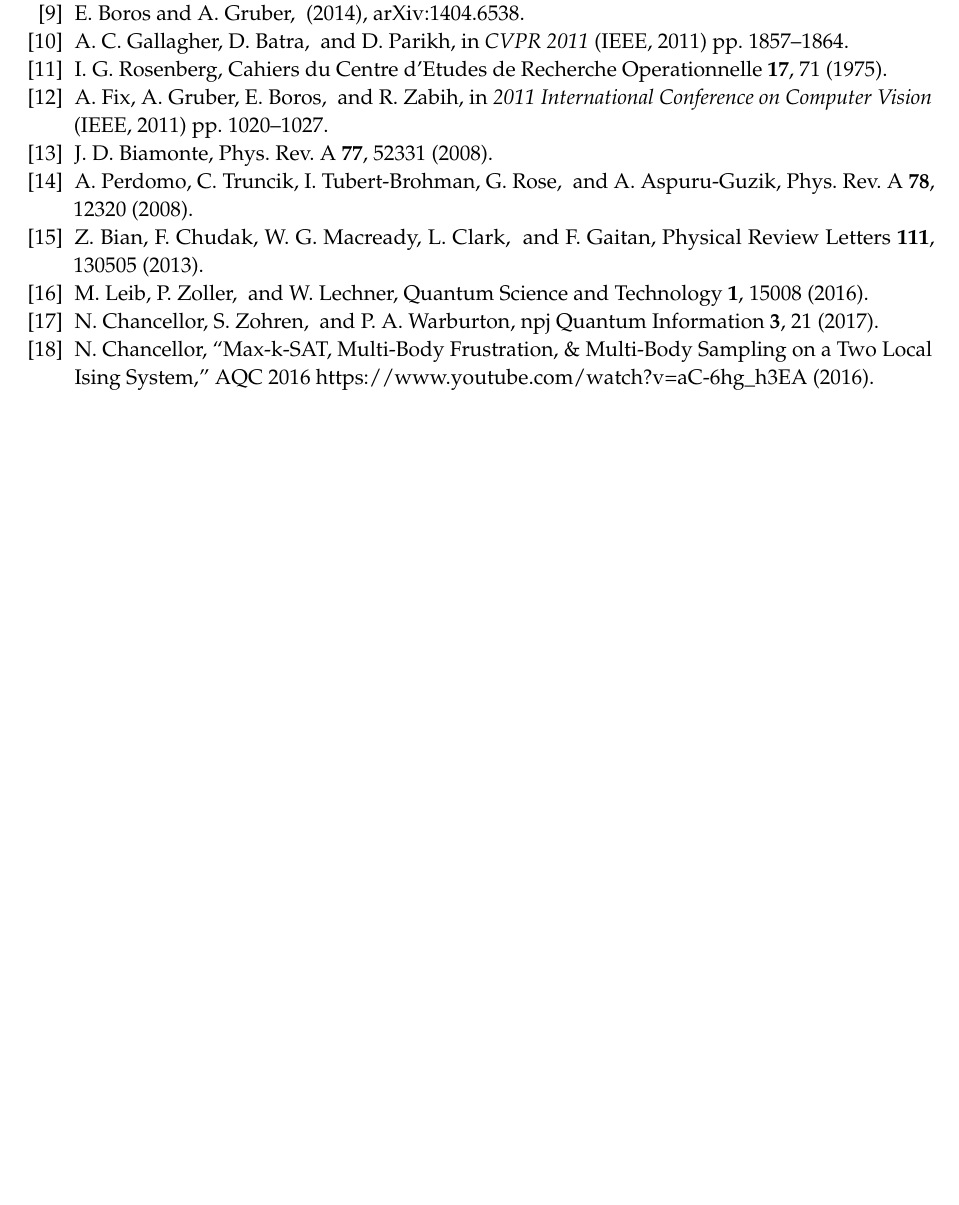
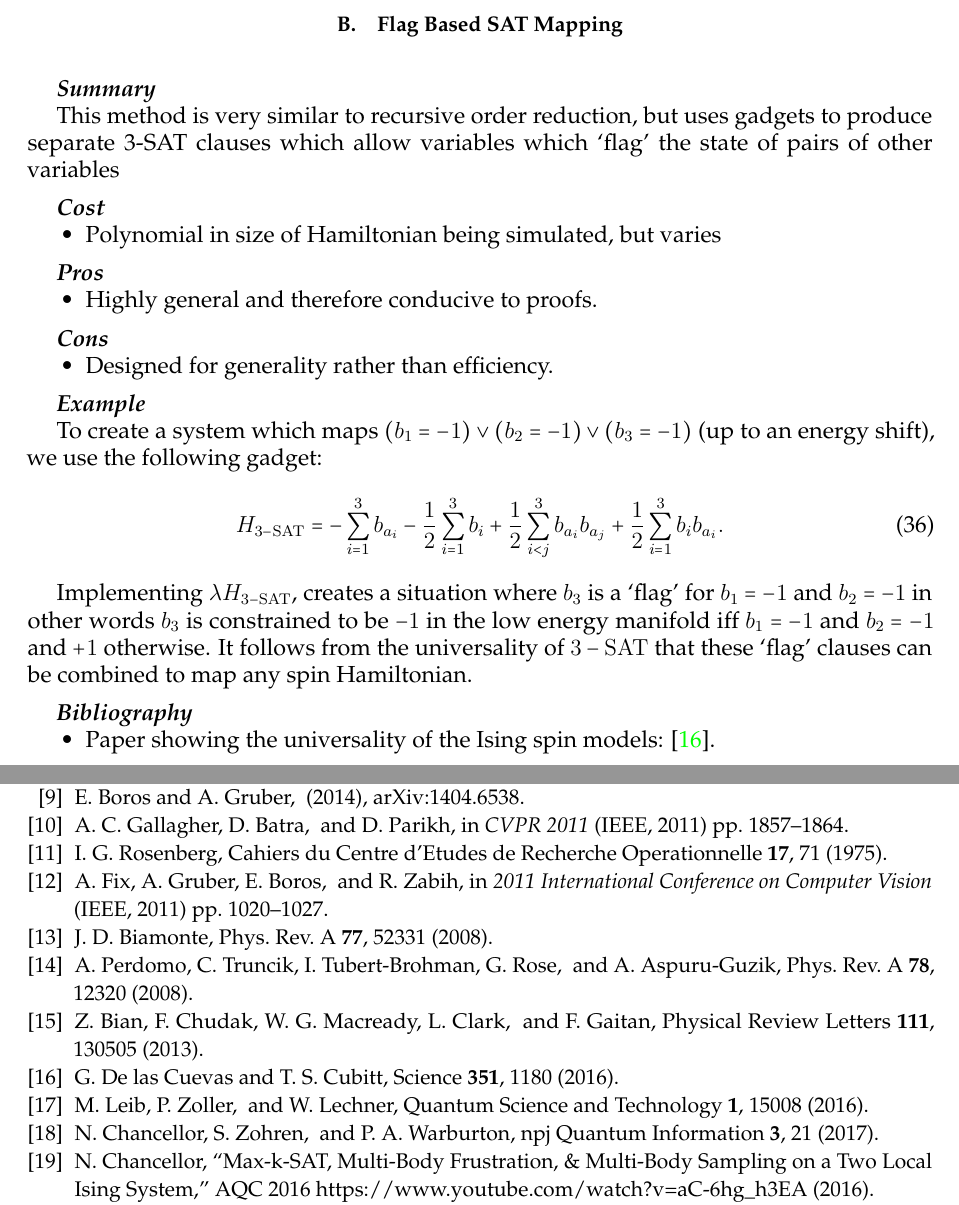
Before and after one commit to HPQC-LABS/Book_About_Quadratization, a LaTeX paper (k-local review.tex): part of page 29 of 29 before the commit and two parts of pages 14 and 30 of 30 after it, the two joined at a grey line, cut at the place of the change, the shorter picture padded with empty space. Compiled offline with pdfLaTeX.

Commit message:
section added for Gemma and Toby work

```diff
--- a/k-local review.tex
+++ b/k-local review.tex
@@ -904,6 +904,44 @@ H_{2-\rm{local}}=b_1b_{a_2}+ \lambda\left(3\,b_{a_2}-2b_{a_2}(b_2+b_{a_1})+b_2b_
 \item Used in: \cite{Perdomo2008, Bian2013}. %Perdomo2013 is protein folding problem, Bian2013 is Ramsey number problem.
 %\item Variation of these techniques used to prove unviersality of the Ising model \cite{DelasCuevasGemmaandCubitt2016}. Can the "variation of techniques" not be in their own sections?
 \end{itemize}
+
+\subsection{Flag Based SAT Mapping\label{sub:flag_SAT}}
+
+\summarysec
+
+This method is very similar to recursive order reduction, but uses gadgets to produce separate 3-SAT clauses which allow variables which `flag' the state of pairs of other variables
+
+\costsec
+\begin{itemize}
+\item Polynomial in size of Hamiltonian being simulated, but varies
+\end{itemize}
+
+\prossec
+\begin{itemize}
+\item  Highly general and therefore conducive to proofs.
+\end{itemize}
+
+\conssec
+\begin{itemize}
+\item Designed for generality rather than efficiency.
+\end{itemize}
+
+\examplesec
+
+To create a system which maps $(b_1=-1)\vee (b_2=-1) \vee (b_3=-1)$ (up to an energy shift),  we use the following gadget:
+%
+\begin{equation}
+H_{3-\rm{SAT}}=-\sum_{i=1}^3 b_{a_i}-\frac{1}{2}\sum_{i=1}^3 b_i+\frac{1}{2}\sum_{i<j}^3 b_{a_i} b_{a_j} +\frac{1}{2} \sum_{i=1}^3 b_i b_{a_i}.
+\end{equation}
+
+Implementing $\lambda H_{3-\rm{SAT}}$, creates a situation where $b_3$ is a `flag' for $b_1=-1$ and $ b_2=-1$ in other words $b_3$ is constrained to be $-1$ in the low energy manifold iff $b_1=-1$ and $ b_2=-1$ and $+1$ otherwise. It follows from the universality of $3-\rm{SAT}$ that these `flag' clauses can be combined to map any spin Hamiltonian.
+
+\refsec
+\begin{itemize}
+\item Paper showing the universality of the Ising spin models: \cite{DelasCuevasGemmaandCubitt2016}.
+\end{itemize}
+
+\newpage
 
 \subsection{Chained Three Body Parity Operators}
 
```
Also changed, not shown: k-local review.pdf.
